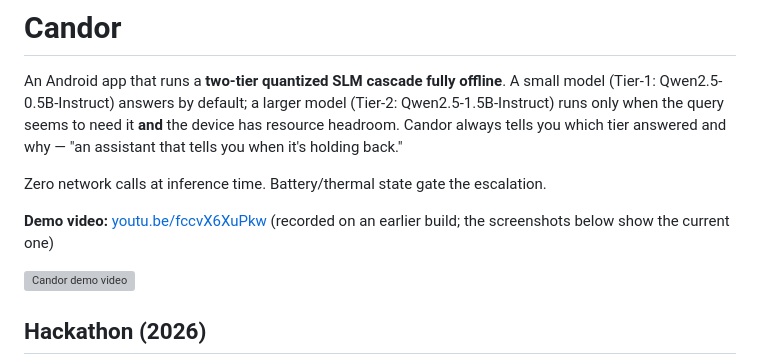
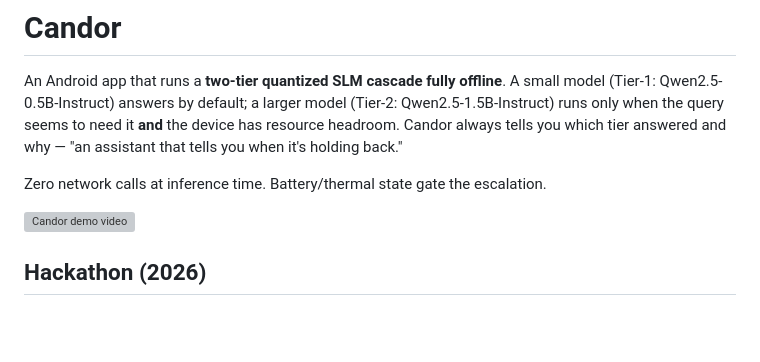
Before and after one commit to charansaiponnada/candor, a Markdown page: README.md, the part around the change. Drawn GitHub-style; blank space fills up the shorter version; grey boxes are pictures that could not be loaded.

Commit message:
Remove demo video link from README
Removed demo video link from README.

```diff
--- a/README.md
+++ b/README.md
@@ -8,8 +8,7 @@ why — "an assistant that tells you when it's holding back."
 
 Zero network calls at inference time. Battery/thermal state gate the escalation.
 
-**Demo video:** [youtu.be/fccvX6XuPkw](https://youtu.be/fccvX6XuPkw) (recorded on an earlier build; the
-screenshots below show the current one)
+
 
 [![Candor demo video](https://img.youtube.com/vi/fccvX6XuPkw/hqdefault.jpg)](https://youtu.be/fccvX6XuPkw)
 
```
